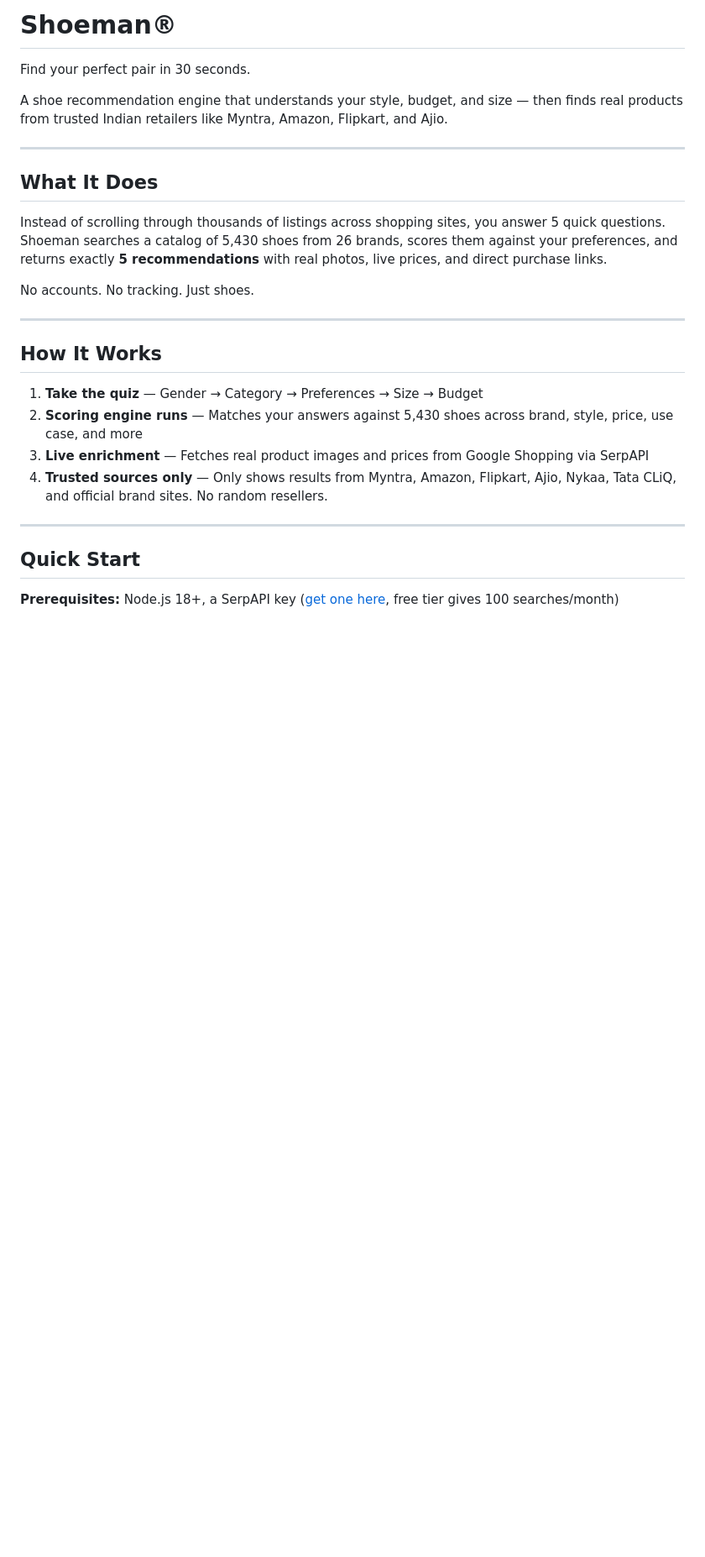
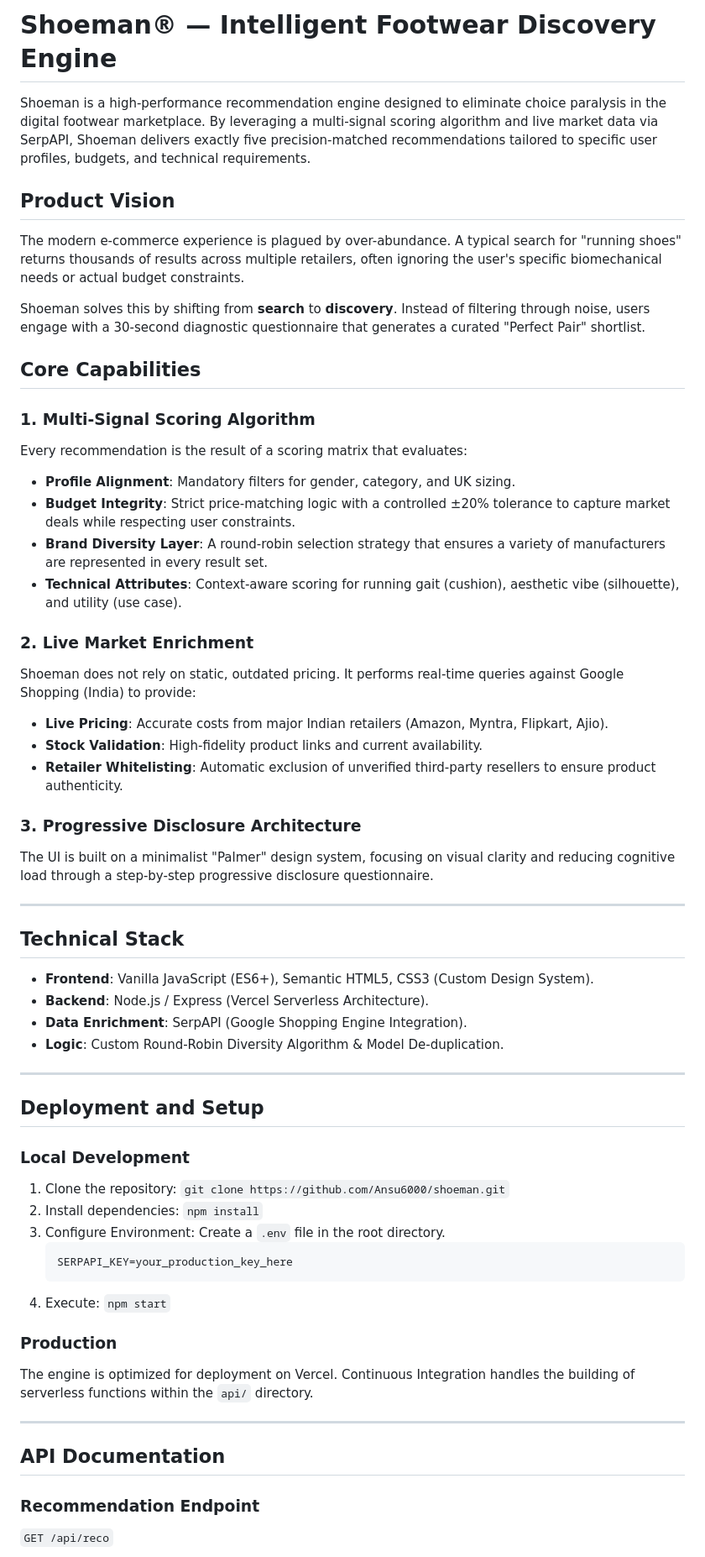
Before and after one commit to Ansu6000/shoeman, a Markdown page: README.md, the part around one of its changes. Shown at 84% size. Drawn GitHub-style; blank space fills up the shorter version.

````diff
--- a/README.md
+++ b/README.md
@@ -1,29 +1,60 @@
-# Shoeman®
+# Shoeman® — Intelligent Footwear Discovery Engine
 
-Find your perfect pair in 30 seconds.
+Shoeman is a high-performance recommendation engine designed to eliminate choice paralysis in the digital footwear marketplace. By leveraging a multi-signal scoring algorithm and live market data via SerpAPI, Shoeman delivers exactly five precision-matched recommendations tailored to specific user profiles, budgets, and technical requirements.
 
-A shoe recommendation engine that understands your style, budget, and size — then finds real products from trusted Indian retailers like Myntra, Amazon, Flipkart, and Ajio.
+## Product Vision
+
+The modern e-commerce experience is plagued by over-abundance. A typical search for "running shoes" returns thousands of results across multiple retailers, often ignoring the user's specific biomechanical needs or actual budget constraints.
+
+Shoeman solves this by shifting from **search** to **discovery**. Instead of filtering through noise, users engage with a 30-second diagnostic questionnaire that generates a curated "Perfect Pair" shortlist.
+
+## Core Capabilities
+
+### 1. Multi-Signal Scoring Algorithm
+Every recommendation is the result of a scoring matrix that evaluates:
+- **Profile Alignment**: Mandatory filters for gender, category, and UK sizing.
+- **Budget Integrity**: Strict price-matching logic with a controlled ±20% tolerance to capture market deals while respecting user constraints.
+- **Brand Diversity Layer**: A round-robin selection strategy that ensures a variety of manufacturers are represented in every result set.
+- **Technical Attributes**: Context-aware scoring for running gait (cushion), aesthetic vibe (silhouette), and utility (use case).
+
+### 2. Live Market Enrichment
+Shoeman does not rely on static, outdated pricing. It performs real-time queries against Google Shopping (India) to provide:
+- **Live Pricing**: Accurate costs from major Indian retailers (Amazon, Myntra, Flipkart, Ajio).
+- **Stock Validation**: High-fidelity product links and current availability.
+- **Retailer Whitelisting**: Automatic exclusion of unverified third-party resellers to ensure product authenticity.
+
+### 3. Progressive Disclosure Architecture
+The UI is built on a minimalist "Palmer" design system, focusing on visual clarity and reducing cognitive load through a step-by-step progressive disclosure questionnaire.
 
 ---
 
-## What It Does
+## Technical Stack
 
-Instead of scrolling through thousands of listings across shopping sites, you answer 5 quick questions. Shoeman searches a catalog of 5,430 shoes from 26 brands, scores them against your preferences, and returns exactly **5 recommendations** with real photos, live prices, and direct purchase links.
-
-No accounts. No tracking. Just shoes.
+- **Frontend**: Vanilla JavaScript (ES6+), Semantic HTML5, CSS3 (Custom Design System).
+- **Backend**: Node.js / Express (Vercel Serverless Architecture).
+- **Data Enrichment**: SerpAPI (Google Shopping Engine Integration).
+- **Logic**: Custom Round-Robin Diversity Algorithm & Model De-duplication.
 
 ---
 
-## How It Works
+## Deployment and Setup
 
-1. **Take the quiz** — Gender → Category → Preferences → Size → Budget
-2. **Scoring engine runs** — Matches your answers against 5,430 shoes across brand, style, price, use case, and more
-3. **Live enrichment** — Fetches real product images and prices from Google Shopping via SerpAPI
-4. **Trusted sources only** — Only shows results from Myntra, Amazon, Flipkart, Ajio, Nykaa, Tata CLiQ, and official brand sites. No random resellers.
+### Local Development
+1. Clone the repository: `git clone https://github.com/Ansu6000/shoeman.git`
+2. Install dependencies: `npm install`
+3. Configure Environment: Create a `.env` file in the root directory.
+   ```
+   SERPAPI_KEY=your_production_key_here
+   ```
+4. Execute: `npm start`
+
+### Production
+The engine is optimized for deployment on Vercel. Continuous Integration handles the building of serverless functions within the `api/` directory.
 
 ---
 
-## Quick Start
+## API Documentation
 
-**Prerequisites:** Node.js 18+, a SerpAPI key ([get one here](https://serpapi.com), free tier gives 100 searches/month)
+### Recommendation Endpoint
+`GET /api/reco`
 
````
Also changed, not shown: other parts of README.md (+13 -99 lines).
